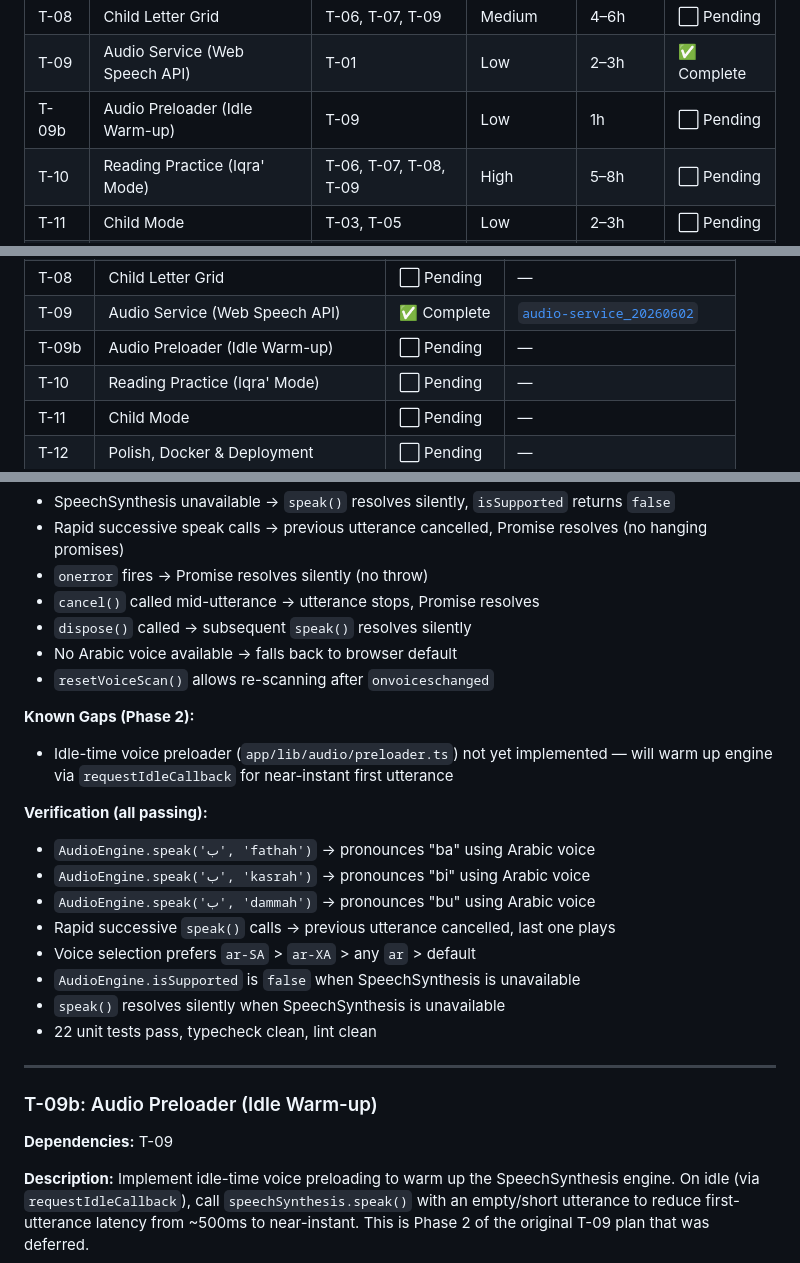
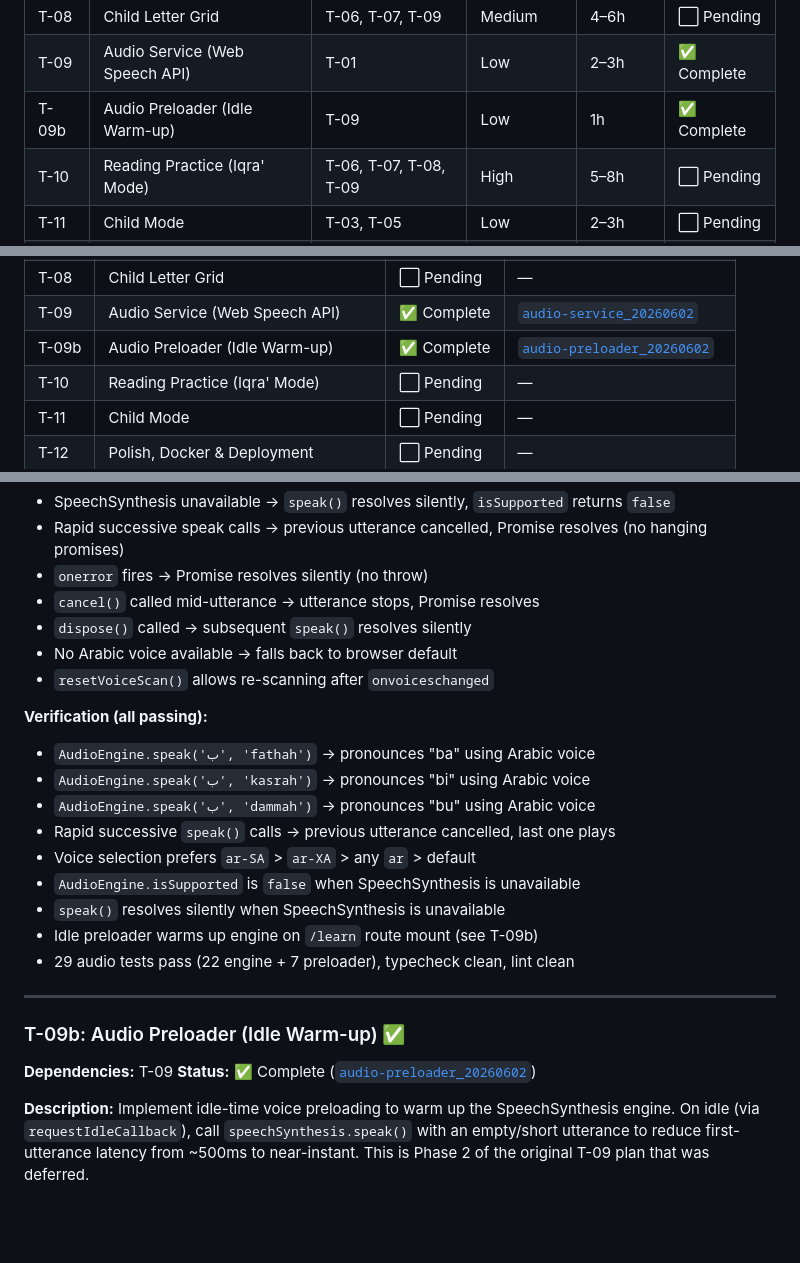
Before and after one commit to mansyar/little-alif, a Markdown page: docs/roadmap.md, 3 parts joined by grey strips. Drawn GitHub-style; blank space fills up the shorter version.

```diff
--- a/docs/roadmap.md
+++ b/docs/roadmap.md
@@ -18,7 +18,7 @@ This document defines the **Conductor tracks** that will be created during devel
 | T-07  | Vowel Mode (Harakat)              | T-02                   | Low        | 2–3h        | ✅ Complete |
 | T-08  | Child Letter Grid                 | T-06, T-07, T-09       | Medium     | 4–6h        | ⬜ Pending  |
 | T-09  | Audio Service (Web Speech API)    | T-01                   | Low        | 2–3h        | ✅ Complete |
-| T-09b | Audio Preloader (Idle Warm-up)    | T-09                   | Low        | 1h          | ⬜ Pending  |
+| T-09b | Audio Preloader (Idle Warm-up)    | T-09                   | Low        | 1h          | ✅ Complete |
 | T-10  | Reading Practice (Iqra' Mode)     | T-06, T-07, T-08, T-09 | High       | 5–8h        | ⬜ Pending  |
 | T-11  | Child Mode                        | T-03, T-05             | Low        | 2–3h        | ⬜ Pending  |
 | T-12  | Polish, Docker & Deployment       | T-10, T-11             | Medium     | 4–6h        | ⬜ Pending  |
@@ -39,7 +39,7 @@ This document defines the **Conductor tracks** that will be created during devel
 | T-07  | Vowel Mode (Harakat)                   | ✅ Complete | [`harakat_20260602`](../conductor/archive/harakat_20260602/)                   |
 | T-08  | Child Letter Grid                      | ⬜ Pending  | —                                                                              |
 | T-09  | Audio Service (Web Speech API)         | ✅ Complete | [`audio-service_20260602`](../conductor/archive/audio-service_20260602/)       |
-| T-09b | Audio Preloader (Idle Warm-up)         | ⬜ Pending  | —                                                                              |
+| T-09b | Audio Preloader (Idle Warm-up)         | ✅ Complete | [`audio-preloader_20260602`](../conductor/archive/audio-preloader_20260602/)   |
 | T-10  | Reading Practice (Iqra' Mode)          | ⬜ Pending  | —                                                                              |
 | T-11  | Child Mode                             | ⬜ Pending  | —                                                                              |
 | T-12  | Polish, Docker & Deployment            | ⬜ Pending  | —                                                                              |
@@ -557,10 +557,6 @@ Implement the audio service using the Web Speech API (`SpeechSynthesis`). A sing
 - No Arabic voice available → falls back to browser default
 - `resetVoiceScan()` allows re-scanning after `onvoiceschanged`
 
-**Known Gaps (Phase 2):**
-
-- Idle-time voice preloader (`app/lib/audio/preloader.ts`) not yet implemented — will warm up engine via `requestIdleCallback` for near-instant first utterance
-
 **Verification (all passing):**
 
 - `AudioEngine.speak('ب', 'fathah')` → pronounces "ba" using Arabic voice
@@ -570,13 +566,15 @@ Implement the audio service using the Web Speech API (`SpeechSynthesis`). A sing
 - Voice selection prefers `ar-SA` > `ar-XA` > any `ar` > default
 - `AudioEngine.isSupported` is `false` when SpeechSynthesis is unavailable
 - `speak()` resolves silently when SpeechSynthesis is unavailable
-- 22 unit tests pass, typecheck clean, lint clean
+- Idle preloader warms up engine on `/learn` route mount (see T-09b)
+- 29 audio tests pass (22 engine + 7 preloader), typecheck clean, lint clean
 
 ---
 
-### T-09b: Audio Preloader (Idle Warm-up)
+### T-09b: Audio Preloader (Idle Warm-up) ✅
 
 **Dependencies:** T-09
+**Status:** ✅ Complete ([`audio-preloader_20260602`](../conductor/archive/audio-preloader_20260602/))
 
 **Description:**
 Implement idle-time voice preloading to warm up the SpeechSynthesis engine. On idle (via `requestIdleCallback`), call `speechSynthesis.speak()` with an empty/short utterance to reduce first-utterance latency from ~500ms to near-instant. This is Phase 2 of the original T-09 plan that was deferred.
```
Also changed, not shown: docs/prd.md (+1 -0 lines), docs/tdd.md (+61 -8 lines).
